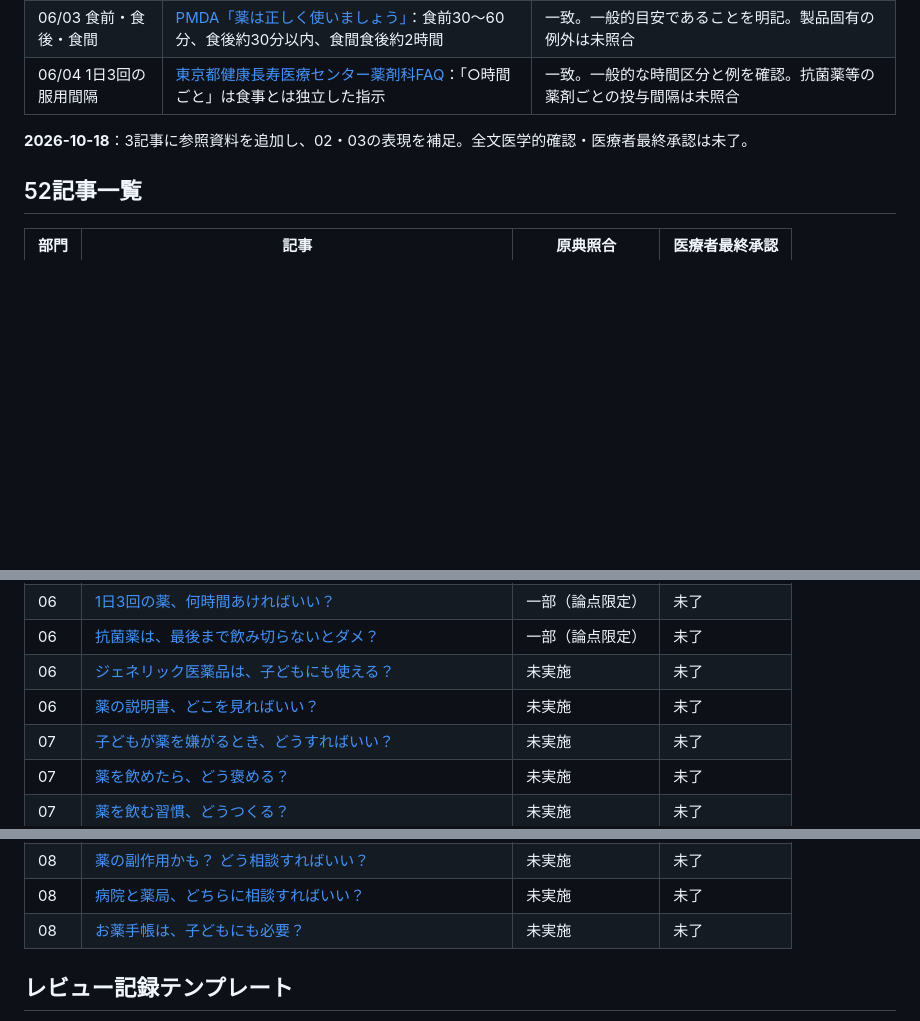
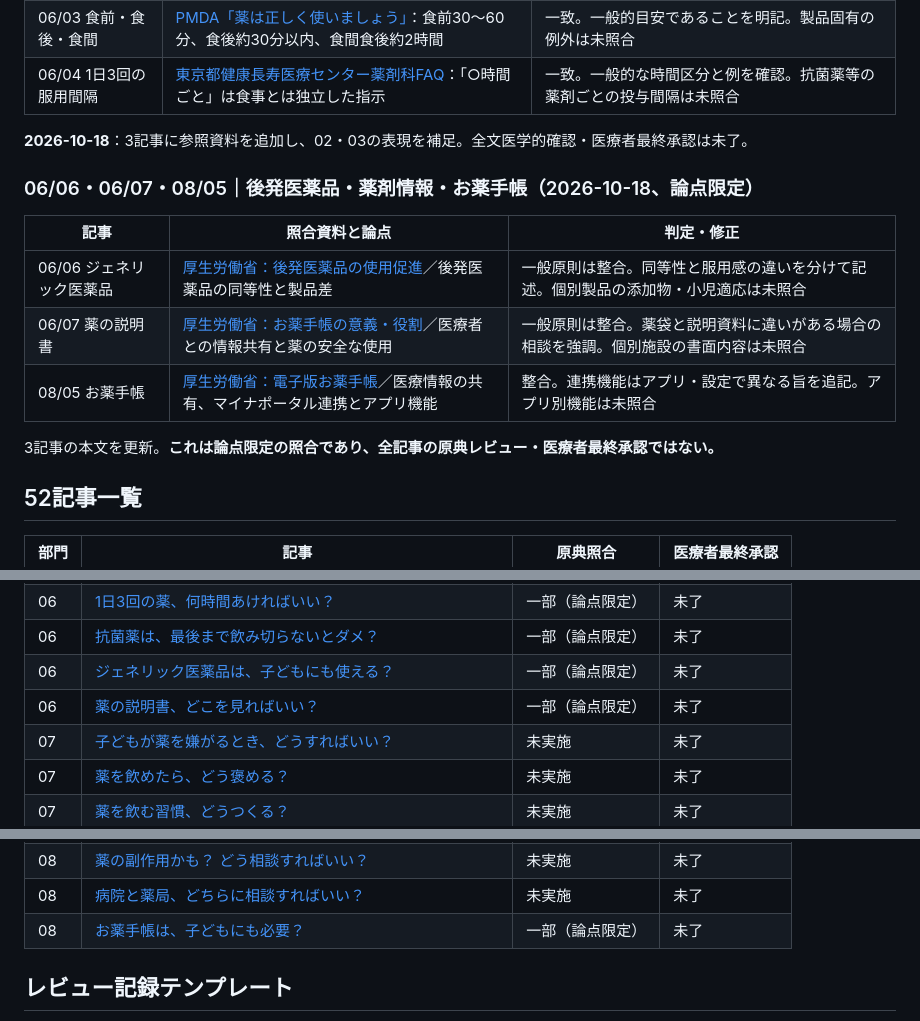
Before and after one commit to ri32ph/mirai-lab, a Markdown page: docs/children-medicine-review-tracker.md, 3 parts joined by grey strips. Drawn GitHub-style; blank space fills up the shorter version.

Commit message:
Document source checks for generic drugs medication info and notebooks

```diff
--- a/docs/children-medicine-review-tracker.md
+++ b/docs/children-medicine-review-tracker.md
@@ -134,6 +134,16 @@
 
 **2026-10-18**：3記事に参照資料を追加し、02・03の表現を補足。全文医学的確認・医療者最終承認は未了。
 
+### 06/06・06/07・08/05｜後発医薬品・薬剤情報・お薬手帳（2026-10-18、論点限定）
+
+| 記事 | 照合資料と論点 | 判定・修正 |
+|---|---|---|
+| 06/06 ジェネリック医薬品 | [厚生労働省：後発医薬品の使用促進](https://www.mhlw.go.jp/stf/seisakunitsuite/bunya/kenkou_iryou/iryou/kouhatu-iyaku/index.html)／後発医薬品の同等性と製品差 | 一般原則は整合。同等性と服用感の違いを分けて記述。個別製品の添加物・小児適応は未照合 |
+| 06/07 薬の説明書 | [厚生労働省：お薬手帳の意義・役割](https://www.mhlw.go.jp/web/t_doc?dataId=00tc6257&dataType=1&pageNo=1)／医療者との情報共有と薬の安全な使用 | 一般原則は整合。薬袋と説明資料に違いがある場合の相談を強調。個別施設の書面内容は未照合 |
+| 08/05 お薬手帳 | [厚生労働省：電子版お薬手帳](https://www.mhlw.go.jp/stf/seisakunitsuite/bunya/e-okusuritecho.html)／医療情報の共有、マイナポータル連携とアプリ機能 | 整合。連携機能はアプリ・設定で異なる旨を追記。アプリ別機能は未照合 |
+
+3記事の本文を更新。**これは論点限定の照合であり、全記事の原典レビュー・医療者最終承認ではない。**
+
 ## 52記事一覧
 
 | 部門 | 記事 | 原典照合 | 医療者最終承認 |
@@ -177,8 +187,8 @@
 | 06 | [食前・食後・食間って、いつ飲むの？](../content/children-medicine/section-06/03.html) | 一部（論点限定） | 未了 |
 | 06 | [1日3回の薬、何時間あければいい？](../content/children-medicine/section-06/04.html) | 一部（論点限定） | 未了 |
 | 06 | [抗菌薬は、最後まで飲み切らないとダメ？](../content/children-medicine/section-06/05.html) | 一部（論点限定） | 未了 |
-| 06 | [ジェネリック医薬品は、子どもにも使える？](../content/children-medicine/section-06/06.html) | 未実施 | 未了 |
-| 06 | [薬の説明書、どこを見ればいい？](../content/children-medicine/section-06/07.html) | 未実施 | 未了 |
+| 06 | [ジェネリック医薬品は、子どもにも使える？](../content/children-medicine/section-06/06.html) | 一部（論点限定） | 未了 |
+| 06 | [薬の説明書、どこを見ればいい？](../content/children-medicine/section-06/07.html) | 一部（論点限定） | 未了 |
 | 07 | [子どもが薬を嫌がるとき、どうすればいい？](../content/children-medicine/section-07/01.html) | 未実施 | 未了 |
 | 07 | [薬を飲めたら、どう褒める？](../content/children-medicine/section-07/02.html) | 未実施 | 未了 |
 | 07 | [薬を飲む習慣、どうつくる？](../content/children-medicine/section-07/03.html) | 未実施 | 未了 |
@@ -189,7 +199,7 @@
 | 08 | [薬が飲めない・使えないとき、どう相談すればいい？](../content/children-medicine/section-08/02.html) | 未実施 | 未了 |
 | 08 | [薬の副作用かも？ どう相談すればいい？](../content/children-medicine/section-08/03.html) | 未実施 | 未了 |
 | 08 | [病院と薬局、どちらに相談すればいい？](../content/children-medicine/section-08/04.html) | 未実施 | 未了 |
-| 08 | [お薬手帳は、子どもにも必要？](../content/children-medicine/section-08/05.html) | 未実施 | 未了 |
+| 08 | [お薬手帳は、子どもにも必要？](../content/children-medicine/section-08/05.html) | 一部（論点限定） | 未了 |
 
 ## レビュー記録テンプレート
 - 対象記事：
```
